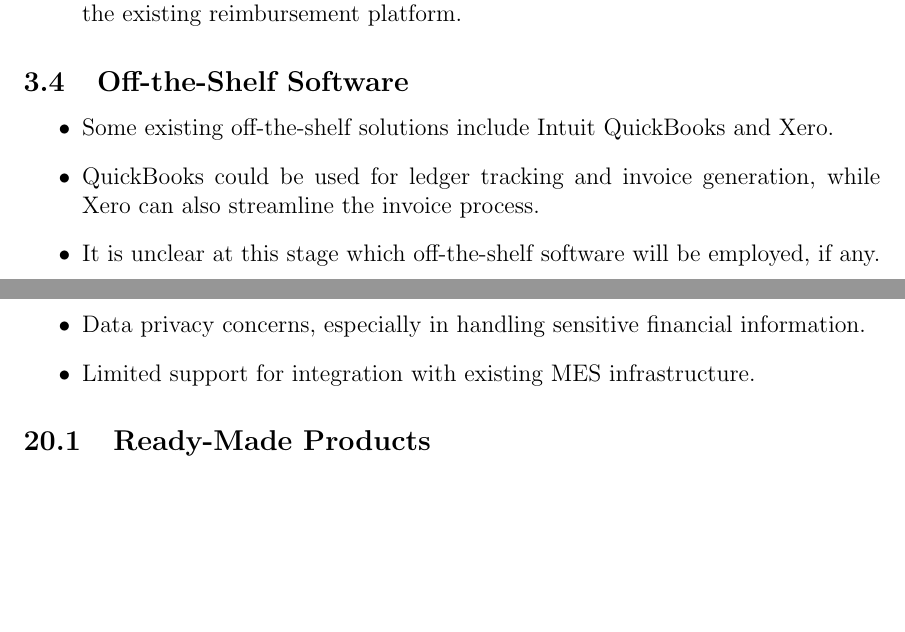
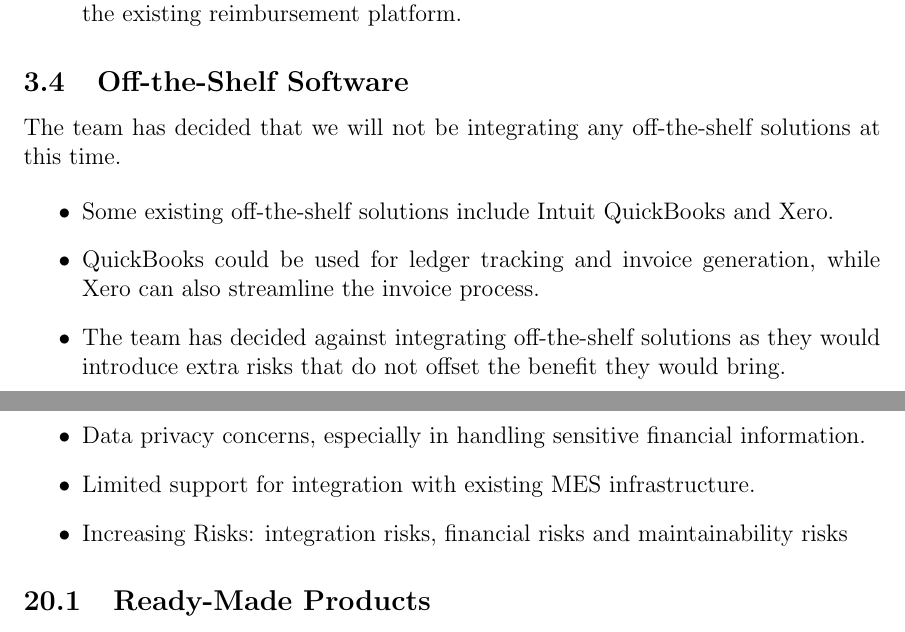
Before and after one commit to ausbennett/mes-finance-platform, a LaTeX document (docs/SRS/SRS.tex): two parts of pages 9 and 28 of 37, joined at a grey line, cut so that both start at the same text, the shorter picture padded with empty space. Compiled offline with pdfLaTeX.

Commit message:
Expanded on off-the-shelf choices

```diff
--- a/docs/SRS/SRS.tex
+++ b/docs/SRS/SRS.tex
@@ -145,12 +145,13 @@ MES staff will maintain the system after its deployment.
 
 
 \subsection{Off-the-Shelf Software}
+The team has decided that we will not be integrating any off-the-shelf solutions at this time.
+
 \begin{itemize}
     \item Some existing off-the-shelf solutions include Intuit QuickBooks and Xero.
     \item QuickBooks could be used for ledger tracking and invoice generation, while Xero can also streamline the invoice process.
-    \item It is unclear at this stage which off-the-shelf software will be employed, if any.
+    \item The team has decided against integrating off-the-shelf solutions as they would introduce extra risks that do not offset the benefit they would bring.
 \end{itemize}
-
 
 \subsection{Anticipated Workplace Environment}
 \begin{itemize}
@@ -730,6 +731,7 @@ Accounting and invoicing software is readily available, however MES refrains fro
     \item High subscription fees that are unsustainable for a non-profit organization.
     \item Data privacy concerns, especially in handling sensitive financial information.
     \item Limited support for integration with existing MES infrastructure.
+    \item Increasing Risks: integration risks, financial risks and maintainability risks
 \end{itemize}
 
 
```
Also changed, not shown: docs/SRS/SRS.tex (4 more changed lines).
